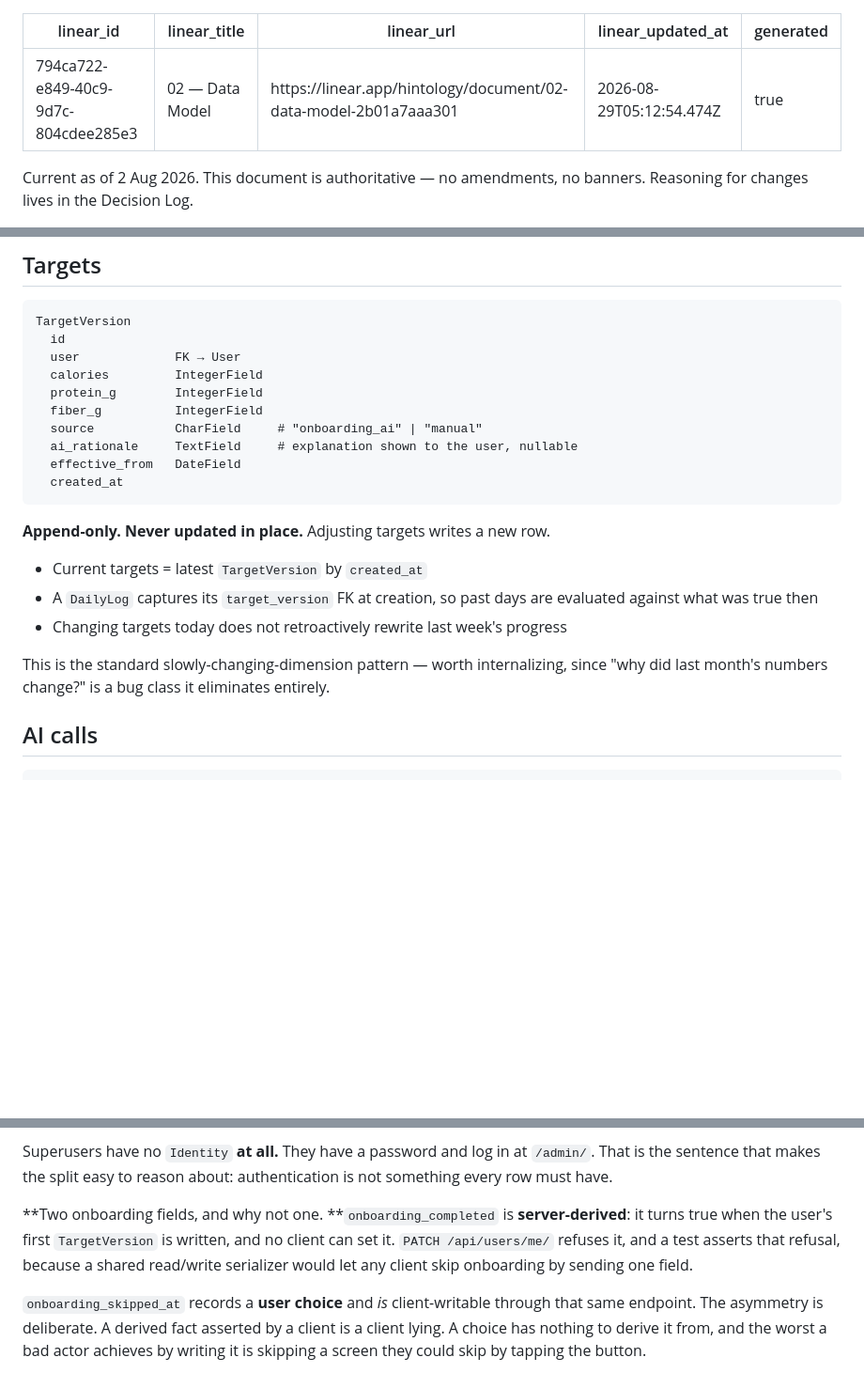
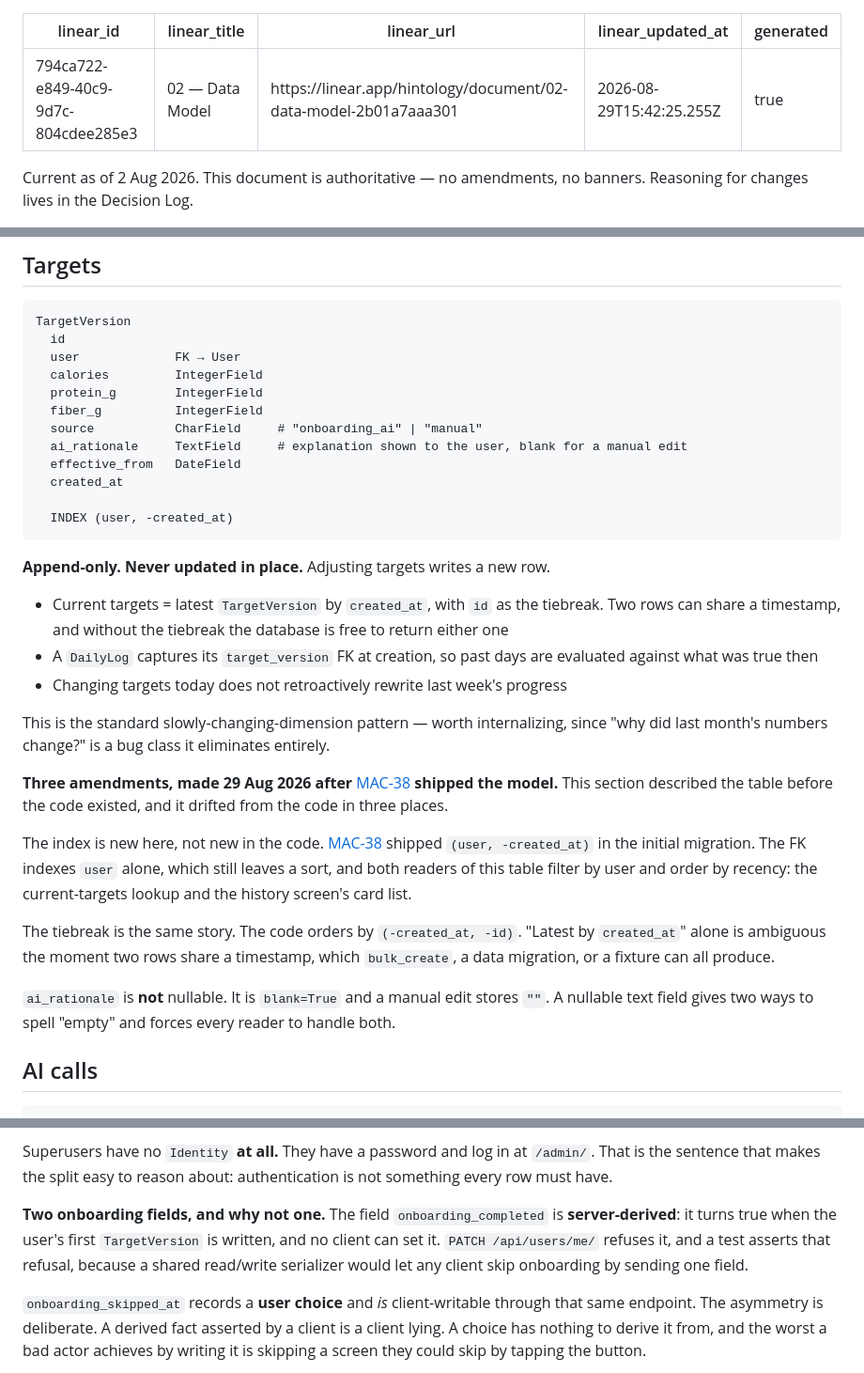
Before and after one commit to DeProdigy/macros-tracker, a Markdown page: plans/02-data-model.md, 3 parts joined by grey strips. Shown at 94% size. Rendered like a GitHub page; blank space fills up the shorter version.

Commit message:
MAC-38: record the TargetVersion index in doc 02 (#31)
The MAC-38 write-up left this open. The model shipped a composite index
and the data-model doc never learned about it.

Doc 02's `## Indexes` section now lists
`TargetVersion (user, created_at DESC)`, and the schema block carries
`INDEX (user, -created_at)` the way the `AICall` block already does. The
foreign key indexes `user` alone, which still leaves a sort. Both readers
of this table filter by user and order by recency: the current-targets
lookup and the history screen's card list.

Two more places where the doc disagreed with the shipped code:

`ai_rationale` said "nullable". The field is `blank=True` and a manual
edit stores `""`. A nullable text field gives two ways to spell "empty".

"Current targets = latest by `created_at`" had no tiebreak. The code
orders by `(-created_at, -id)`. Two rows can share a timestamp, and the
database is then free to return either one.

Edited in Linear and mirrored with `pnpm sync:plans`.


Claude-Session: https://claude.ai/code/session_01CD1mtLjshfjDkTZXeyhEoC

Co-authored-by: Claude Opus 5 <noreply@anthropic.com>

````diff
--- a/plans/02-data-model.md
+++ b/plans/02-data-model.md
@@ -2,7 +2,7 @@
 linear_id: 794ca722-e849-40c9-9d7c-804cdee285e3
 linear_title: "02 — Data Model"
 linear_url: https://linear.app/hintology/document/02-data-model-2b01a7aaa301
-linear_updated_at: 2026-08-29T05:12:54.474Z
+linear_updated_at: 2026-08-29T15:42:25.255Z
 generated: true
 ---
 
@@ -149,18 +149,28 @@ TargetVersion
   protein_g        IntegerField
   fiber_g          IntegerField
   source           CharField     # "onboarding_ai" | "manual"
-  ai_rationale     TextField     # explanation shown to the user, nullable
+  ai_rationale     TextField     # explanation shown to the user, blank for a manual edit
   effective_from   DateField
   created_at
+
+  INDEX (user, -created_at)
 ```
 
 **Append-only. Never updated in place.** Adjusting targets writes a new row.
 
-* Current targets = latest `TargetVersion` by `created_at`
+* Current targets = latest `TargetVersion` by `created_at`, with `id` as the tiebreak. Two rows can share a timestamp, and without the tiebreak the database is free to return either one
 * A `DailyLog` captures its `target_version` FK at creation, so past days are evaluated against what was true then
 * Changing targets today does not retroactively rewrite last week's progress
 
 This is the standard slowly-changing-dimension pattern — worth internalizing, since "why did last month's numbers change?" is a bug class it eliminates entirely.
+
+**Three amendments, made 29 Aug 2026 after** [MAC-38](https://linear.app/hintology/issue/MAC-38/targets-app-foundations-the-targetversion-model) **shipped the model.** This section described the table before the code existed, and it drifted from the code in three places.
+
+The index is new here, not new in the code. [MAC-38](https://linear.app/hintology/issue/MAC-38/targets-app-foundations-the-targetversion-model) shipped `(user, -created_at)` in the initial migration. The FK indexes `user` alone, which still leaves a sort, and both readers of this table filter by user and order by recency: the current-targets lookup and the history screen's card list.
+
+The tiebreak is the same story. The code orders by `(-created_at, -id)`. "Latest by `created_at`" alone is ambiguous the moment two rows share a timestamp, which `bulk_create`, a data migration, or a fixture can all produce.
+
+`ai_rationale` is **not** nullable. It is `blank=True` and a manual edit stores `""`. A nullable text field gives two ways to spell "empty" and forces every reader to handle both.
 
 ## AI calls
 
@@ -227,7 +237,7 @@ The unique constraint is on the pair, never on `subject` **alone.** A subject is
 
 Superusers have no `Identity` **at all.** They have a password and log in at `/admin/`. That is the sentence that makes the split easy to reason about: authentication is not something every row must have.
 
-**Two onboarding fields, and why not one. **`onboarding_completed` is **server-derived**: it turns true when the user's first `TargetVersion` is written, and no client can set it. `PATCH /api/users/me/` refuses it, and a test asserts that refusal, because a shared read/write serializer would let any client skip onboarding by sending one field.
+**Two onboarding fields, and why not one.** The field `onboarding_completed` is **server-derived**: it turns true when the user's first `TargetVersion` is written, and no client can set it. `PATCH /api/users/me/` refuses it, and a test asserts that refusal, because a shared read/write serializer would let any client skip onboarding by sending one field.
 
 `onboarding_skipped_at` records a **user choice** and *is* client-writable through that same endpoint. The asymmetry is deliberate. A derived fact asserted by a client is a client lying. A choice has nothing to derive it from, and the worst a bad actor achieves by writing it is skipping a screen they could skip by tapping the button.
 
````
Also changed, not shown: other parts of plans/02-data-model.md (+3 -2 lines).
